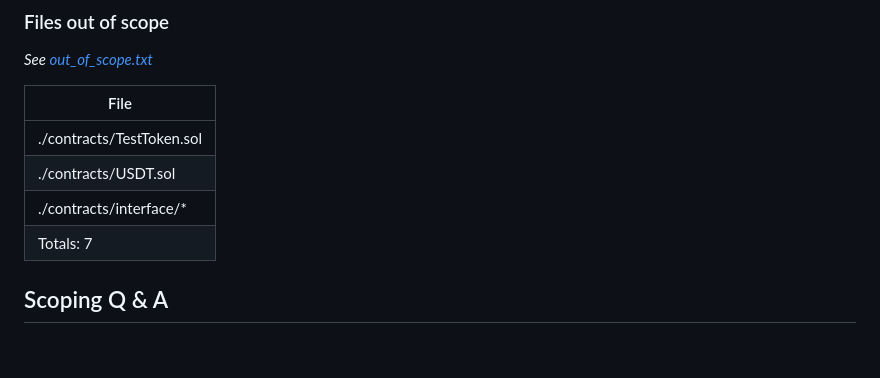
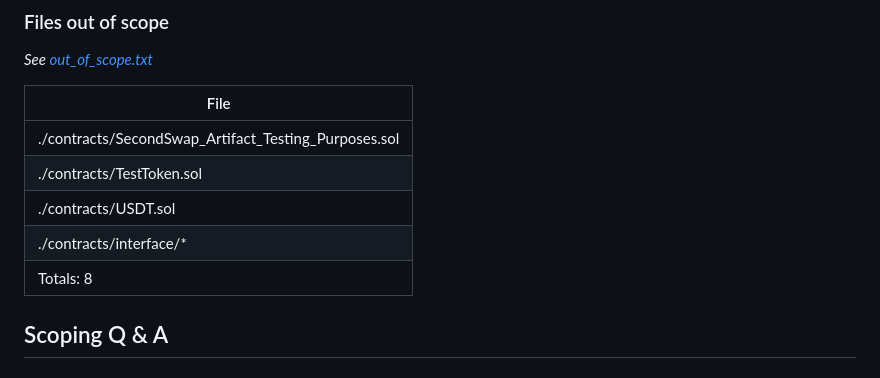
Before and after one commit to code-423n4/2024-12-secondswap, a Markdown page: README.md, the part around the change. Drawn GitHub-style.

```diff
--- a/README.md
+++ b/README.md
@@ -63,10 +63,11 @@ Importantly, this secondary trading does not impact the current market prices of
 
 | File         |
 | ------------ |
+| ./contracts/SecondSwap_Artifact_Testing_Purposes.sol |
 | ./contracts/TestToken.sol |
 | ./contracts/USDT.sol |
 | ./contracts/interface/* |
-| Totals: 7 |
+| Totals: 8 |
 
 ## Scoping Q &amp; A
 
```
